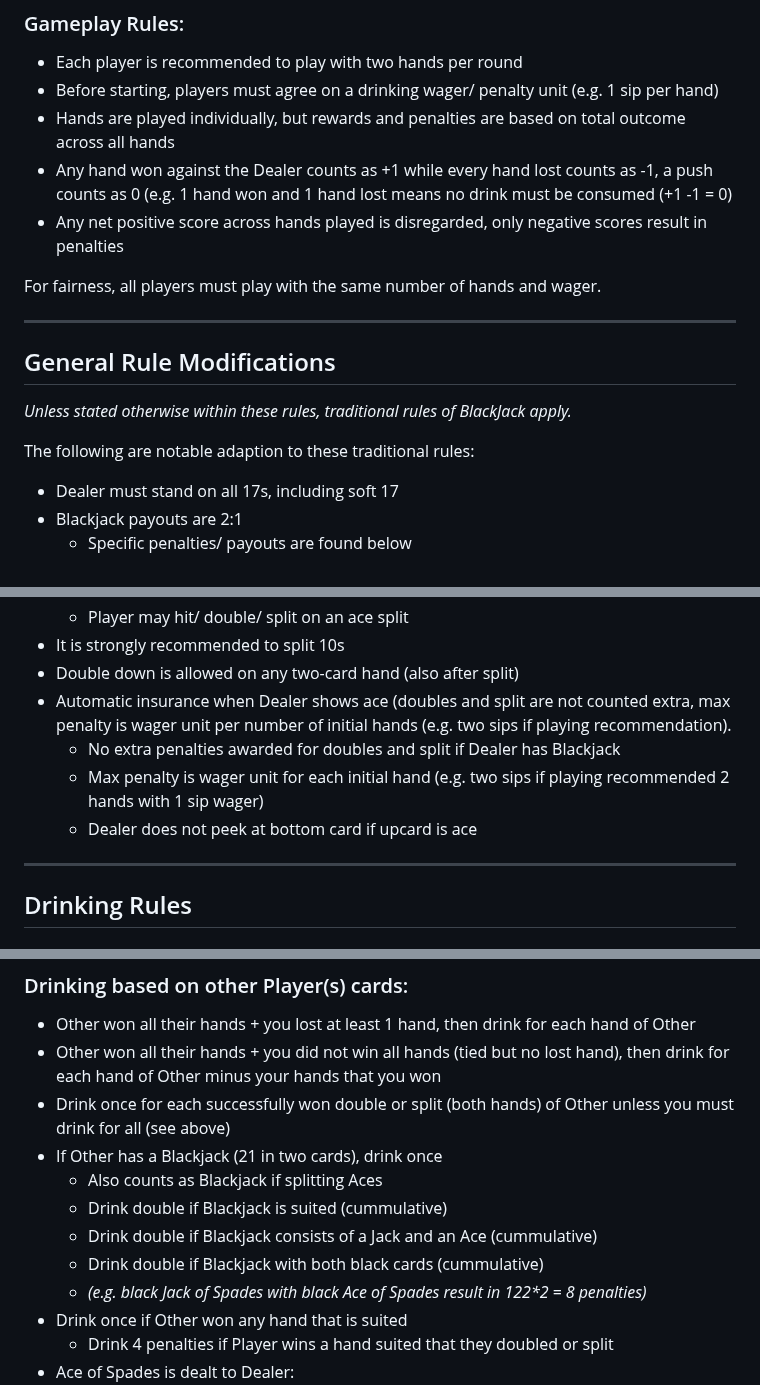
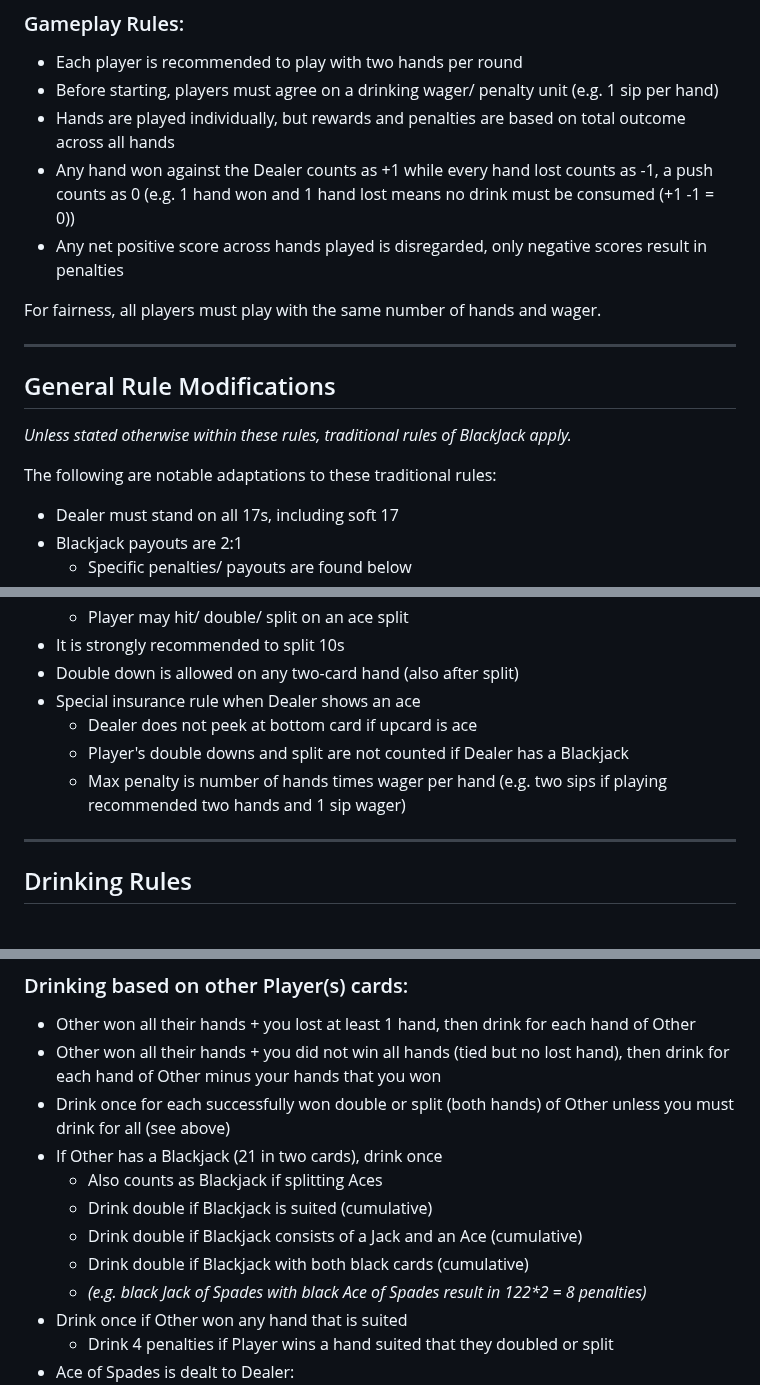
Before and after one commit to robert-rjm/Black-Out-Jack, a Markdown page: Rules.md, 3 parts joined by grey strips. Rendered like a GitHub page.

```diff
--- a/Rules.md
+++ b/Rules.md
@@ -31,7 +31,7 @@ _**Play with Honor:**_ As Self, you are not allowed to intentionally sabotage yo
 - Each player is recommended to play with two hands per round
 - Before starting, players must agree on a drinking wager/ penalty unit (e.g. 1 sip per hand)
 - Hands are played individually, but rewards and penalties are based on total outcome across all hands
-- Any hand won against the Dealer counts as +1 while every hand lost counts as -1, a push counts as 0 (e.g. 1 hand won and 1 hand lost means no drink must be consumed (+1 -1 = 0)
+- Any hand won against the Dealer counts as +1 while every hand lost counts as -1, a push counts as 0 (e.g. 1 hand won and 1 hand lost means no drink must be consumed (+1 -1 = 0))
 - Any net positive score across hands played is disregarded, only negative scores result in penalties
 
 For fairness, all players must play with the same number of hands and wager.
@@ -40,7 +40,7 @@ For fairness, all players must play with the same number of hands and wager.
 ## General Rule Modifications
 _Unless stated otherwise within these rules, traditional rules of BlackJack apply._
 
-The following are notable adaption to these traditional rules:
+The following are notable adaptations to these traditional rules:
 - Dealer must stand on all 17s, including soft 17
 - Blackjack payouts are 2:1
   - Specific penalties/ payouts are found below
@@ -51,10 +51,10 @@ The following are notable adaption to these traditional rules:
   - Player may hit/ double/ split on an ace split
 - It is strongly recommended to split 10s
 - Double down is allowed on any two-card hand (also after split)
-- Automatic insurance when Dealer shows ace (doubles and split are not counted extra, max penalty is wager unit per number of initial hands (e.g. two sips if playing recommendation).
-  - No extra penalties awarded for doubles and split if Dealer has Blackjack
-  - Max penalty is wager unit for each initial hand (e.g. two sips if playing recommended 2 hands with 1 sip wager)
+- Special insurance rule when Dealer shows an ace
   - Dealer does not peek at bottom card if upcard is ace
+  - Player's double downs and split are not counted if Dealer has a Blackjack
+  - Max penalty is number of hands times wager per hand (e.g. two sips if playing recommended two hands and 1 sip wager)
 
 ---
 ## Drinking Rules
@@ -67,9 +67,9 @@ The following are notable adaption to these traditional rules:
 - Drink once for each successfully won double or split (both hands) of Other unless you must drink for all (see above)
 - If Other has a Blackjack (21 in two cards), drink once
   - Also counts as Blackjack if splitting Aces
-  - Drink double if Blackjack is suited (cummulative)
-  - Drink double if Blackjack consists of a Jack and an Ace (cummulative)
-  - Drink double if Blackjack with both black cards (cummulative)
+  - Drink double if Blackjack is suited (cumulative)
+  - Drink double if Blackjack consists of a Jack and an Ace (cumulative)
+  - Drink double if Blackjack with both black cards (cumulative)
   - _(e.g. black Jack of Spades with black Ace of Spades result in 1*2*2*2 = 8 penalties)_
 - Drink once if Other won any hand that is suited
   - Drink 4 penalties if Player wins a hand suited that they doubled or split
```
Also changed, not shown: other parts of Rules.md (+38 -1 lines).
